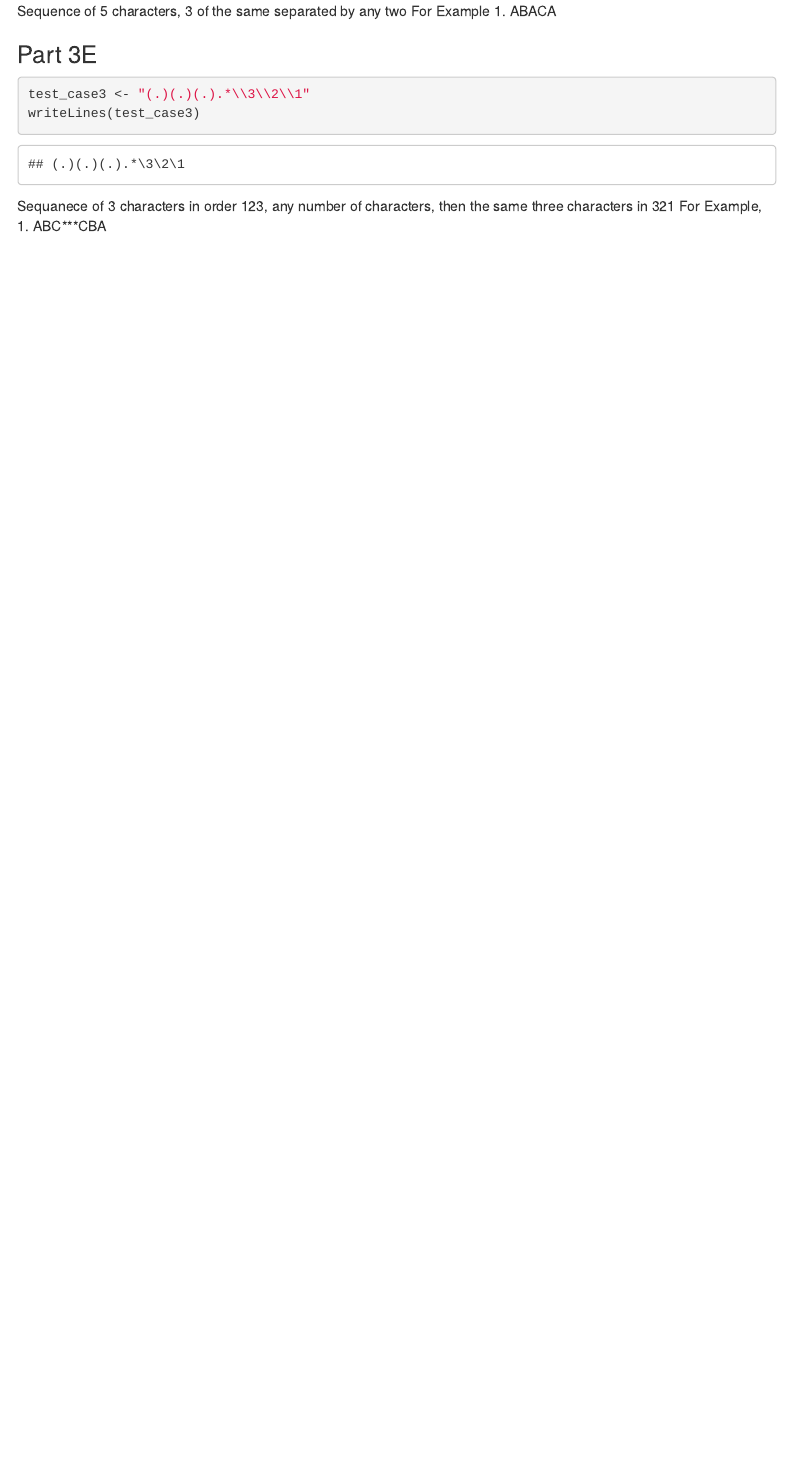
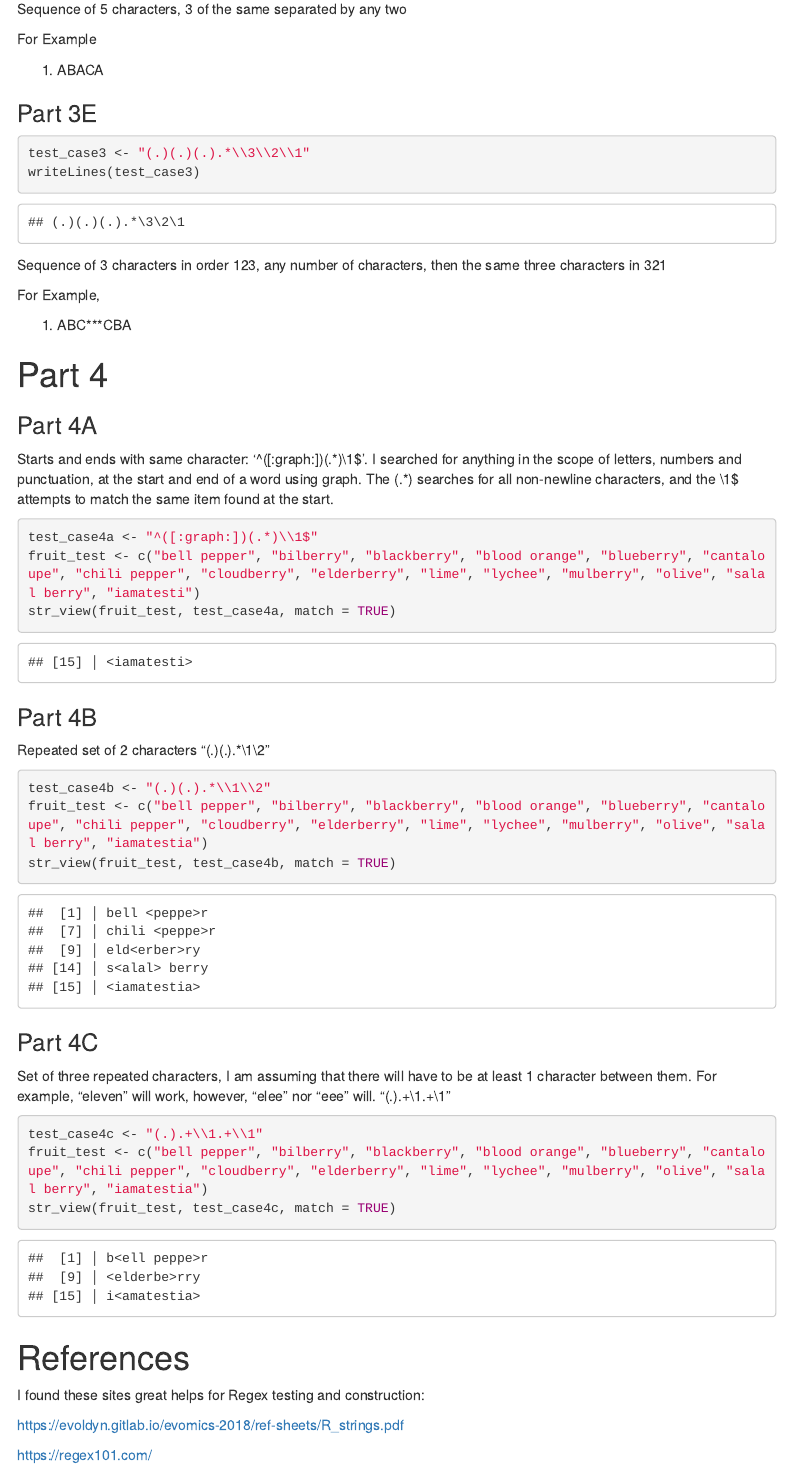
Before and after one commit to Amantux/Data607_Assignment_3, an R Markdown document (Project_3_Markdown.Rmd): the page in a window 1100 px wide, from 3450 px down before the commit and from 3540 px down after it, so that both start at the same text. Rendered offline with R 4.5, knitr and Pandoc, with nearby package versions; some code elsewhere in the file could not run offline; menus at the side of the page are left out.

Commit message:
Removing useless pdf and updating stuff

````diff
--- a/Project_3_Markdown.Rmd
+++ b/Project_3_Markdown.Rmd
@@ -129,6 +134,50 @@ test_case3 <- "(.)(.)(.).*\\3\\2\\1"
 writeLines(test_case3)
 ```
 
-Sequanece of 3 characters in order 123, any number of characters, then the same three characters in 321
+Sequence of 3 characters in order 123, any number of characters, then the same three characters in 321
+
 For Example,
+
   1. ABC***CBA
+
+
+
+<H1> Part 4</H1>
+<H3> Part 4A </H3>
+
+Starts and ends with same character: '^([:graph:])(.\*)\1\$'. I searched for anything in the scope of letters, numbers and punctuation, at the start and end of a word using graph. The (.*) searches for all non-newline characters, and the \\1$ attempts to match the same item found at the start.
+
+```{r}
+test_case4a <- "^([:graph:])(.*)\\1$"
+fruit_test <- c("bell pepper", "bilberry", "blackberry", "blood orange", "blueberry", "cantaloupe", "chili pepper", "cloudberry", "elderberry", "lime", "lychee", "mulberry", "olive", "salal berry", "iamatesti")
+str_view(fruit_test, test_case4a, match = TRUE)
+```
+
+
+<H3> Part 4B </H3>
+
+Repeated set of 2 characters
+“(.)(.).*\\1\\2”
+```{r}
+test_case4b <- "(.)(.).*\\1\\2"
+fruit_test <- c("bell pepper", "bilberry", "blackberry", "blood orange", "blueberry", "cantaloupe", "chili pepper", "cloudberry", "elderberry", "lime", "lychee", "mulberry", "olive", "salal berry", "iamatestia")
+str_view(fruit_test, test_case4b, match = TRUE)
+```
+
+<H3> Part 4C </H3>
+
+Set of three repeated characters, I am assuming that there will have to be at least 1 character between them. For example, "eleven" will work, however, "elee" nor "eee" will.
+“(.).+\\1.+\\1”
+```{r}
+test_case4c <- "(.).+\\1.+\\1"
+fruit_test <- c("bell pepper", "bilberry", "blackberry", "blood orange", "blueberry", "cantaloupe", "chili pepper", "cloudberry", "elderberry", "lime", "lychee", "mulberry", "olive", "salal berry", "iamatestia")
+str_view(fruit_test, test_case4c, match = TRUE)
+```
+
+<H1> References </H1>
+
+I found these sites great helps for Regex testing and construction:
+
+https://evoldyn.gitlab.io/evomics-2018/ref-sheets/R_strings.pdf
+
+https://regex101.com/
````
Also changed, not shown: Homework_week3.pdf (deleted), Project_3_Markdown.html, Project_3_Markdown.Rmd (5 more changed lines), 2 other files.
